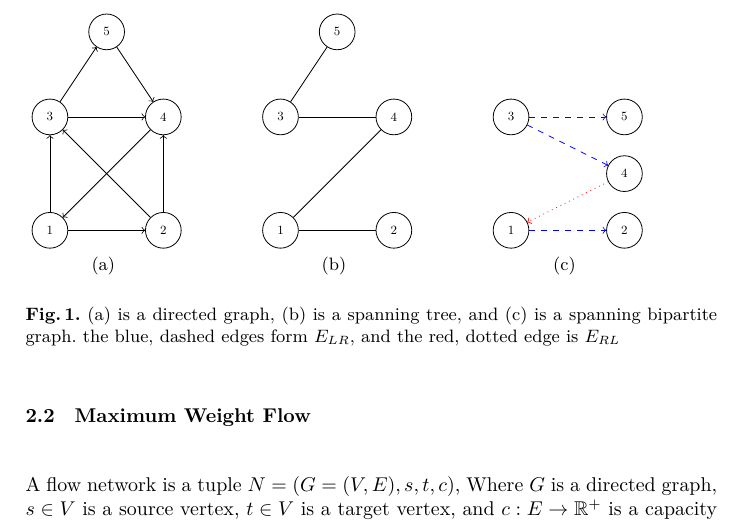
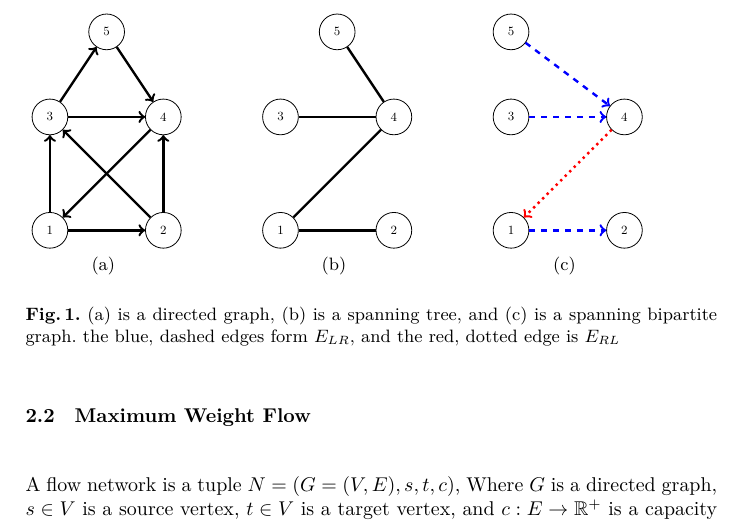
Before and after one commit to Gilad-Kutiel-PhD/Paper-Carpool, a LaTeX paper (src/main.tex, which reads src/txt/fig-spanning-bipartite-graph.tex): part of page 3 of 11, cut so that both start at the same text. Compiled offline with LuaLaTeX.

Commit message:
fixed spanning figure

```diff
--- a/src/txt/fig-spanning-bipartite-graph.tex
+++ b/src/txt/fig-spanning-bipartite-graph.tex
@@ -7,14 +7,14 @@
 \node(4) at (2,2) {4};
 \node(5) at (1,3.5) {5};
 
-\draw[->](1) -- (2);
-\draw[->](1) -- (3);
-\draw[->](4) -- (1);
-\draw[->](2) -- (3);
-\draw[->](2) -- (4);
-\draw[->](3) -- (4);
-\draw[->](3) -- (5);
-\draw[->](5) -- (4);
+\draw[->, very thick](1) -- (2);
+\draw[->, very thick](1) -- (3);
+\draw[->, very thick](4) -- (1);
+\draw[->, very thick](2) -- (3);
+\draw[->, very thick](2) -- (4);
+\draw[->, very thick](3) -- (4);
+\draw[->, very thick](3) -- (5);
+\draw[->, very thick](5) -- (4);
 
 \end{tikzpicture}
 }
```
Also changed, not shown: src/txt/fig-spanning-bipartite-graph.tex (20 more changed lines).
